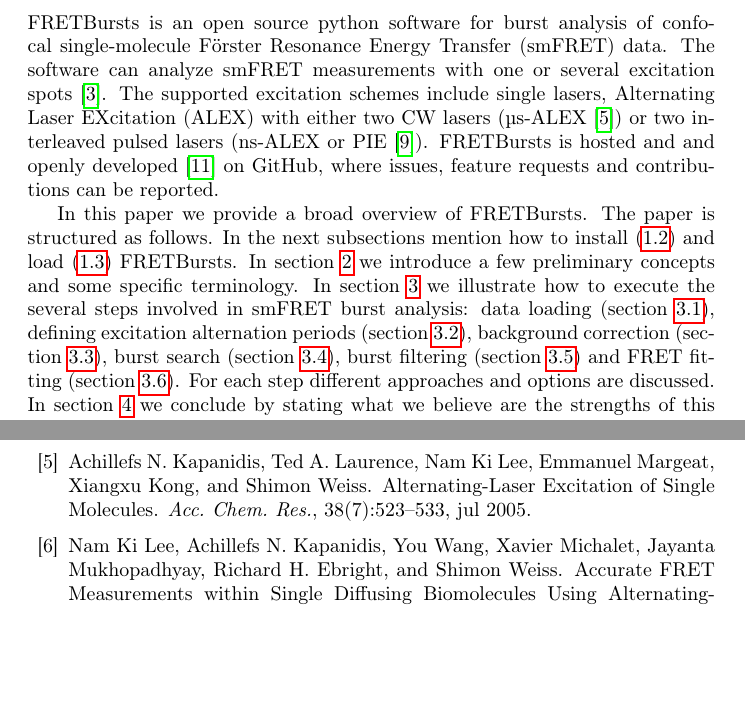
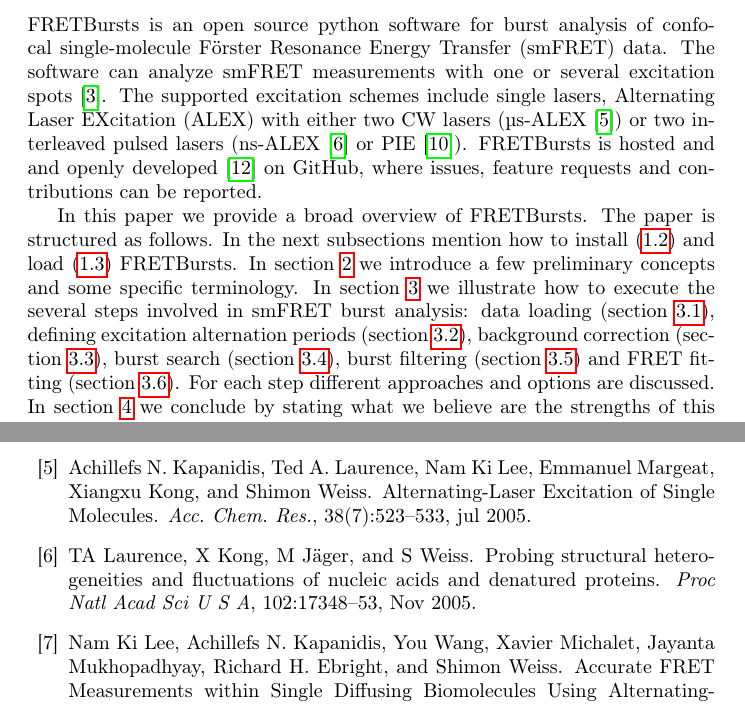
Before and after one commit to tritemio/fretbursts_paper, a LaTeX paper (main.tex, which reads Introduction.tex): two parts of pages 2 and 17 of 18, joined at a grey line, cut so that both start at the same text, the shorter picture padded with empty space. Compiled offline with pdfLaTeX.

Commit message:
edited Introduction.tex

```diff
--- a/Introduction.tex
+++ b/Introduction.tex
@@ -5,8 +5,8 @@
 FRETBursts is an open source python software for burst analysis of confocal
 single-molecule Förster Resonance Energy Transfer (smFRET) data. The software can analyze smFRET measurements
 with one or several excitation spots~\cite{Ingargiola_2013}. The supported
-excitation schemes include single lasers, Alternating Laser EXcitation (ALEX) with either two CW lasers (µs-ALEX\cite{Kapanidis_2005})
-or two interleaved pulsed lasers (ns-ALEX or PIE\cite{M_ller_2005}).
+excitation schemes include single lasers, Alternating Laser EXcitation (ALEX) with either two CW lasers (µs-ALEX \cite{Kapanidis_2005})
+or two interleaved pulsed lasers (ns-ALEX \cite{16287971} or PIE \cite{M_ller_2005}).
 FRETBursts is hosted and and openly developed~\cite{Prli__2012} on GitHub, where
 issues, feature requests and contributions can be reported.
 
```
